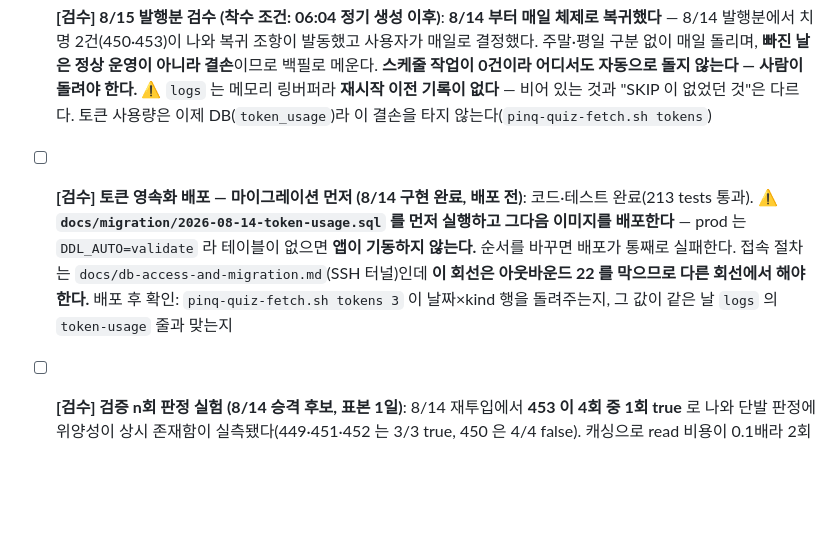
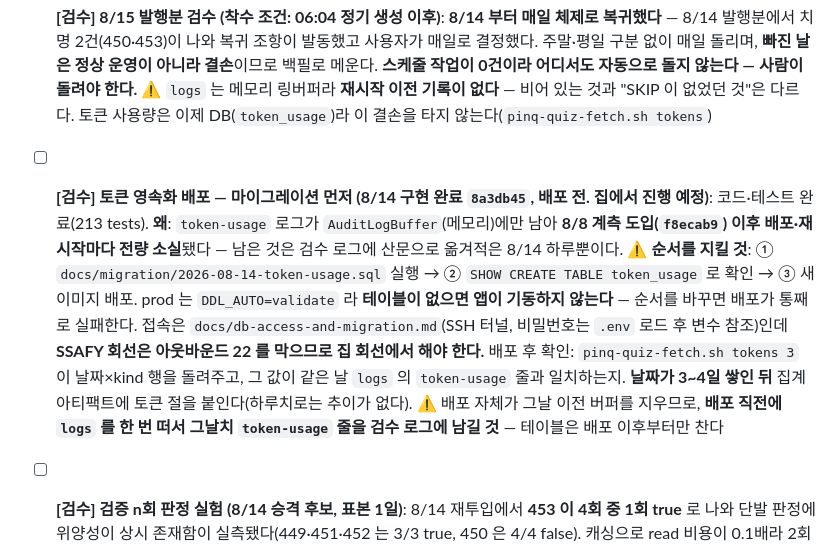
Before and after one commit to userri/PinQ-backend, a Markdown page: docs/PENDING.md, the part around the change. GitHub-like rendering; blank space fills up the shorter version.

Commit message:
docs: PENDING — 토큰 영속화 배포 절차 구체화(집 회선에서 진행)

```diff
--- a/docs/PENDING.md
+++ b/docs/PENDING.md
@@ -18,7 +18,7 @@
 
 - [ ] **[검수] 8/15 발행분 검수 (착수 조건: 06:04 정기 생성 이후)**: **8/14 부터 매일 체제로 복귀했다** — 8/14 발행분에서 치명 2건(450·453)이 나와 복귀 조항이 발동했고 사용자가 매일로 결정했다. 주말·평일 구분 없이 매일 돌리며, **빠진 날은 정상 운영이 아니라 결손**이므로 백필로 메운다. **스케줄 작업이 0건이라 어디서도 자동으로 돌지 않는다 — 사람이 돌려야 한다.** ⚠️ `logs` 는 메모리 링버퍼라 **재시작 이전 기록이 없다** — 비어 있는 것과 "SKIP 이 없었던 것"은 다르다. 토큰 사용량은 이제 DB(`token_usage`)라 이 결손을 타지 않는다(`pinq-quiz-fetch.sh tokens`)
 
-- [ ] **[검수] 토큰 영속화 배포 — 마이그레이션 먼저 (8/14 구현 완료, 배포 전)**: 코드·테스트 완료(213 tests 통과). ⚠️ **`docs/migration/2026-08-14-token-usage.sql` 를 먼저 실행하고 그다음 이미지를 배포한다** — prod 는 `DDL_AUTO=validate` 라 테이블이 없으면 **앱이 기동하지 않는다.** 순서를 바꾸면 배포가 통째로 실패한다. 접속 절차는 `docs/db-access-and-migration.md`(SSH 터널)인데 **이 회선은 아웃바운드 22 를 막으므로 다른 회선에서 해야 한다.** 배포 후 확인: `pinq-quiz-fetch.sh tokens 3` 이 날짜×kind 행을 돌려주는지, 그 값이 같은 날 `logs` 의 `token-usage` 줄과 맞는지
+- [ ] **[검수] 토큰 영속화 배포 — 마이그레이션 먼저 (8/14 구현 완료 `8a3db45`, 배포 전. 집에서 진행 예정)**: 코드·테스트 완료(213 tests). **왜**: `token-usage` 로그가 `AuditLogBuffer`(메모리)에만 남아 **8/8 계측 도입(`f8ecab9`) 이후 배포·재시작마다 전량 소실**됐다 — 남은 것은 검수 로그에 산문으로 옮겨적은 8/14 하루뿐이다. ⚠️ **순서를 지킬 것**: ① `docs/migration/2026-08-14-token-usage.sql` 실행 → ② `SHOW CREATE TABLE token_usage` 로 확인 → ③ 새 이미지 배포. prod 는 `DDL_AUTO=validate` 라 **테이블이 없으면 앱이 기동하지 않는다** — 순서를 바꾸면 배포가 통째로 실패한다. 접속은 `docs/db-access-and-migration.md`(SSH 터널, 비밀번호는 `.env` 로드 후 변수 참조)인데 **SSAFY 회선은 아웃바운드 22 를 막으므로 집 회선에서 해야 한다.** 배포 후 확인: `pinq-quiz-fetch.sh tokens 3` 이 날짜×kind 행을 돌려주고, 그 값이 같은 날 `logs` 의 `token-usage` 줄과 일치하는지. **날짜가 3~4일 쌓인 뒤** 집계 아티팩트에 토큰 절을 붙인다(하루치로는 추이가 없다). ⚠️ 배포 자체가 그날 이전 버퍼를 지우므로, **배포 직전에 `logs` 를 한 번 떠서 그날치 `token-usage` 줄을 검수 로그에 남길 것** — 테이블은 배포 이후부터만 찬다
 
 - [ ] **[검수] 검증 n회 판정 실험 (8/14 승격 후보, 표본 1일)**: 8/14 재투입에서 **453 이 4회 중 1회 true** 로 나와 단발 판정에 위양성이 상시 존재함이 실측됐다(449·451·452 는 3/3 true, 450 은 4/4 false). 캐싱으로 read 비용이 0.1배라 2회 판정의 추가 비용은 종전 1회보다 싸다. ⚠️ 착수 전 재야 할 것: ① 위음성(멀쩡한 문항을 2회째에 떨구는 비율) ② 발행 수 직격(마른 슬롯 4/5) ③ **재투입 harness 는 이력을 안 넣어 프로덕션 프롬프트와 다르다** — 실험은 harness 차이부터 통제해야 한다. 근거: `docs/quality-audit-log.md` "재투입 결과 (8/14 오후)"
 
```
